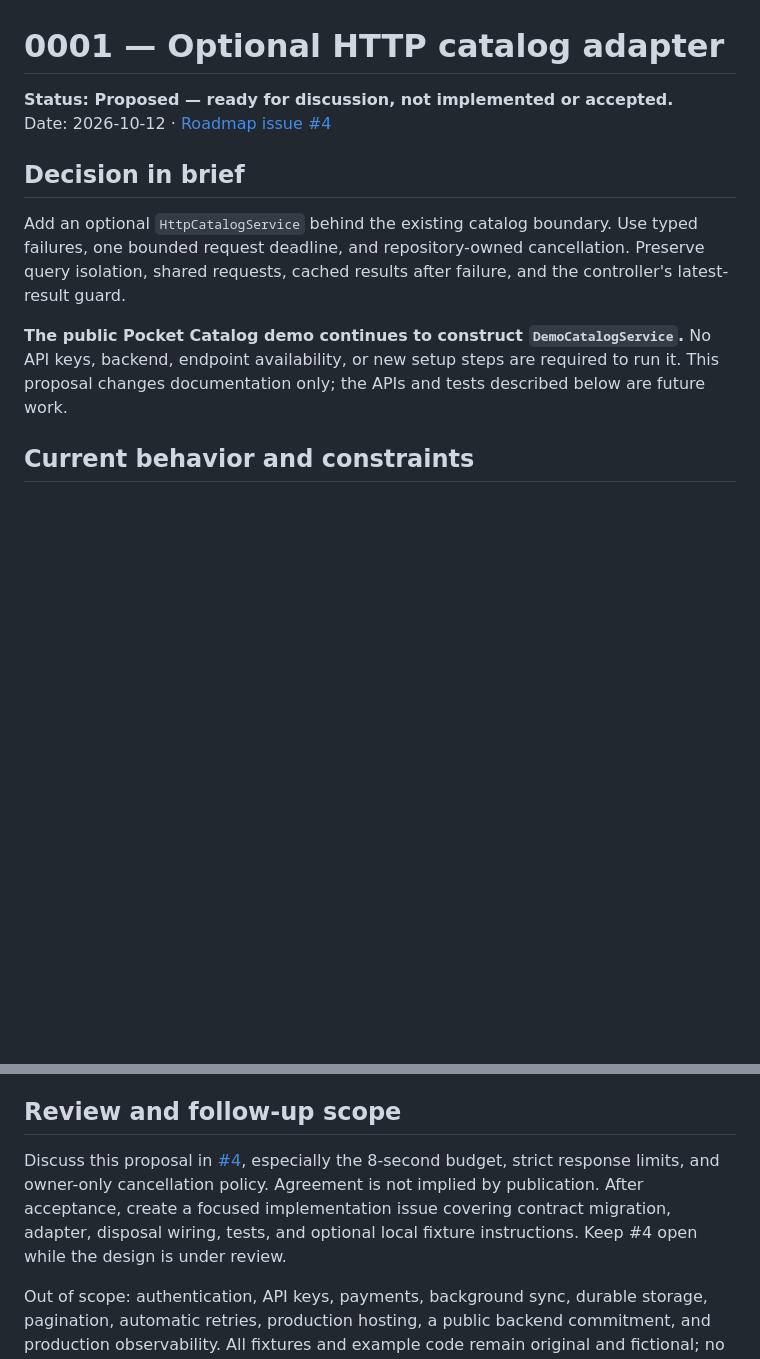
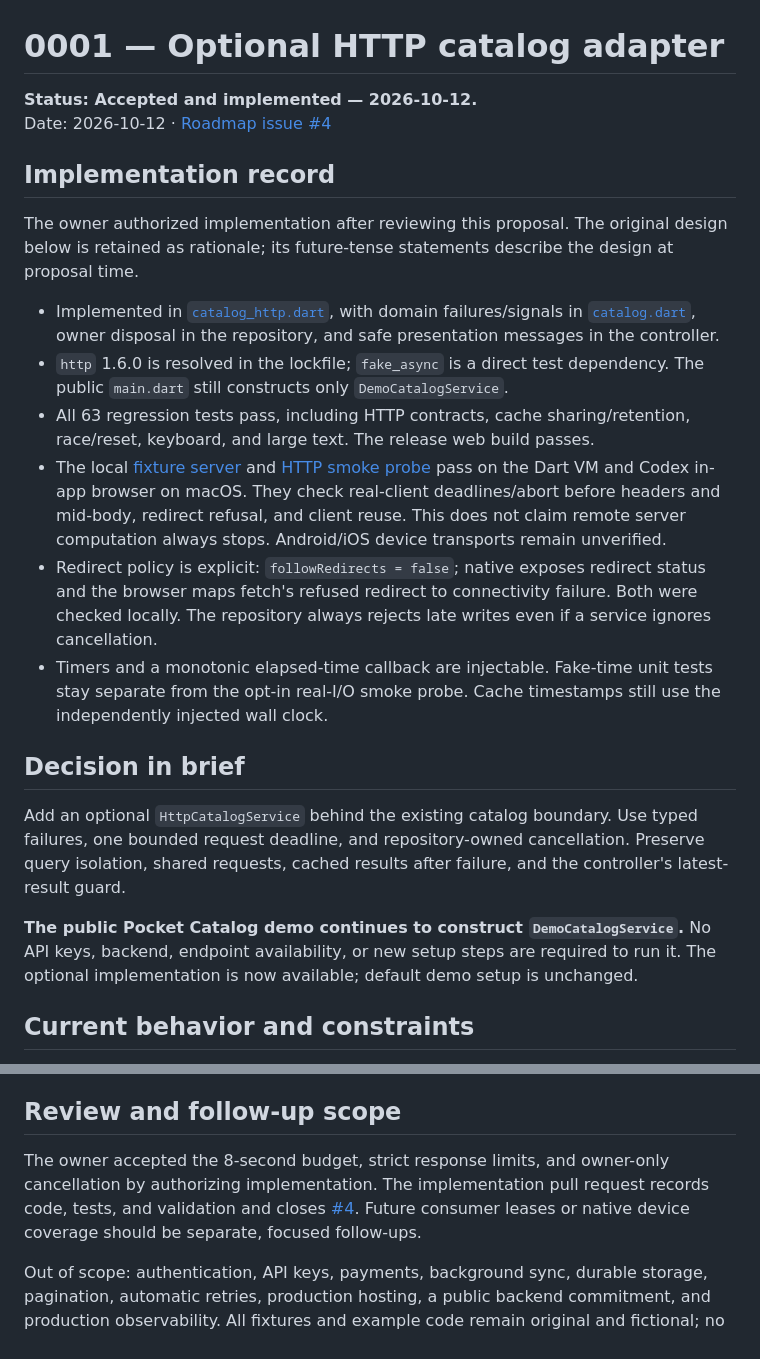
Before and after one commit to RamySaleeb/flutter-mobile-architecture-lab, a Markdown page: docs/decisions/0001-optional-http-catalog-adapter.md, 2 parts joined by grey strips. Drawn GitHub-style; blank space fills up the shorter version.

Commit message:
docs: record accepted HTTP design and verification

```diff
--- a/docs/decisions/0001-optional-http-catalog-adapter.md
+++ b/docs/decisions/0001-optional-http-catalog-adapter.md
@@ -1,13 +1,24 @@
 # 0001 — Optional HTTP catalog adapter
 
-**Status: Proposed — ready for discussion, not implemented or accepted.**
+**Status: Accepted and implemented — 2026-10-12.**
 Date: 2026-10-12 · [Roadmap issue #4](https://github.com/RamySaleeb/flutter-mobile-architecture-lab/issues/4)
+
+## Implementation record
+
+The owner authorized implementation after reviewing this proposal. The original design below is retained as rationale; its future-tense statements describe the design at proposal time.
+
+- Implemented in [`catalog_http.dart`](../../lib/catalog_http.dart), with domain failures/signals in [`catalog.dart`](../../lib/catalog.dart), owner disposal in the repository, and safe presentation messages in the controller.
+- `http` 1.6.0 is resolved in the lockfile; `fake_async` is a direct test dependency. The public `main.dart` still constructs only `DemoCatalogService`.
+- All 63 regression tests pass, including HTTP contracts, cache sharing/retention, race/reset, keyboard, and large text. The release web build passes.
+- The local [fixture server](../../tool/fixture_server.py) and [HTTP smoke probe](../../tool/http_smoke.dart) pass on the Dart VM and Codex in-app browser on macOS. They check real-client deadlines/abort before headers and mid-body, redirect refusal, and client reuse. This does not claim remote server computation always stops. Android/iOS device transports remain unverified.
+- Redirect policy is explicit: `followRedirects = false`; native exposes redirect status and the browser maps fetch's refused redirect to connectivity failure. Both were checked locally. The repository always rejects late writes even if a service ignores cancellation.
+- Timers and a monotonic elapsed-time callback are injectable. Fake-time unit tests stay separate from the opt-in real-I/O smoke probe. Cache timestamps still use the independently injected wall clock.
 
 ## Decision in brief
 
 Add an optional `HttpCatalogService` behind the existing catalog boundary. Use typed failures, one bounded request deadline, and repository-owned cancellation. Preserve query isolation, shared requests, cached results after failure, and the controller's latest-result guard.
 
-**The public Pocket Catalog demo continues to construct `DemoCatalogService`.** No API keys, backend, endpoint availability, or new setup steps are required to run it. This proposal changes documentation only; the APIs and tests described below are future work.
+**The public Pocket Catalog demo continues to construct `DemoCatalogService`.** No API keys, backend, endpoint availability, or new setup steps are required to run it. The optional implementation is now available; default demo setup is unchanged.
 
 ## Current behavior and constraints
 
@@ -123,6 +134,6 @@ Suggested future files: `lib/catalog_http.dart`, `test/catalog_http_test.dart`,
 
 ## Review and follow-up scope
 
-Discuss this proposal in [#4](https://github.com/RamySaleeb/flutter-mobile-architecture-lab/issues/4), especially the 8-second budget, strict response limits, and owner-only cancellation policy. Agreement is not implied by publication. After acceptance, create a focused implementation issue covering contract migration, adapter, disposal wiring, tests, and optional local fixture instructions. Keep #4 open while the design is under review.
+The owner accepted the 8-second budget, strict response limits, and owner-only cancellation by authorizing implementation. The implementation pull request records code, tests, and validation and closes [#4](https://github.com/RamySaleeb/flutter-mobile-architecture-lab/issues/4). Future consumer leases or native device coverage should be separate, focused follow-ups.
 
 Out of scope: authentication, API keys, payments, background sync, durable storage, pagination, automatic retries, production hosting, a public backend commitment, and production observability. All fixtures and example code remain original and fictional; no private, employer, client, or startup source is used.
```
